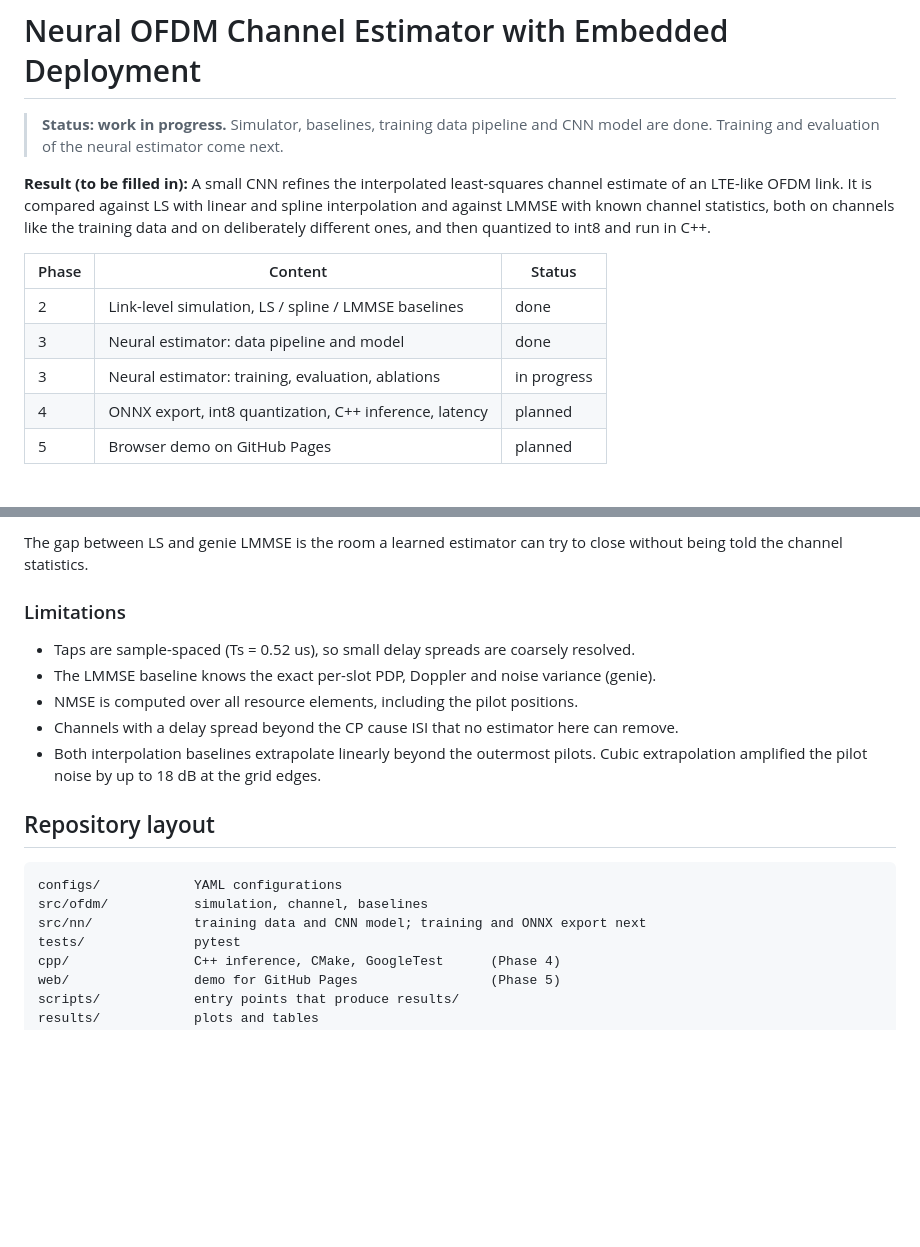
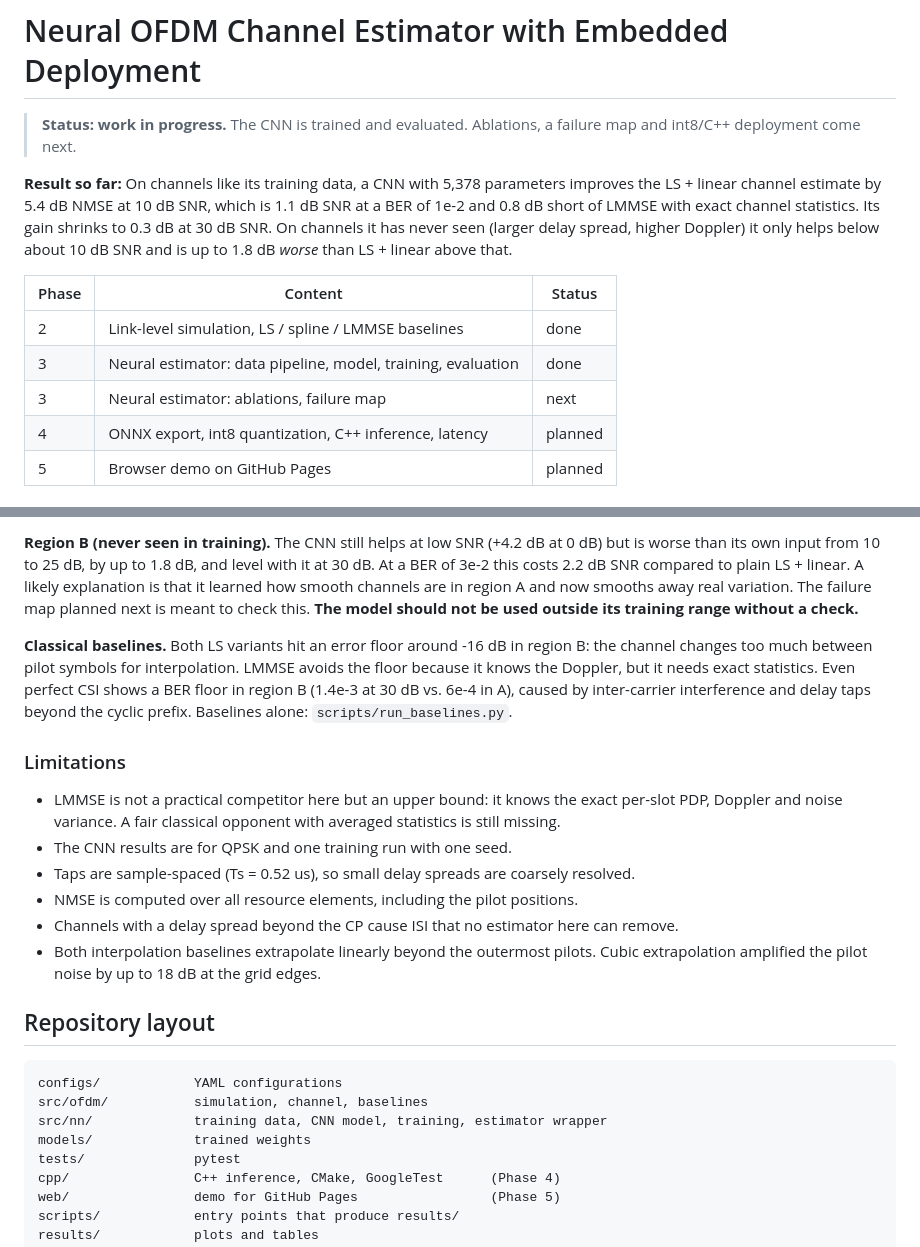
Before and after one commit to JohannWeid/ofdm-nn-estimator, a Markdown page: README.md, 2 parts joined by grey strips. Rendered like a GitHub page; blank space fills up the shorter version.

````diff
--- a/README.md
+++ b/README.md
@@ -1,18 +1,19 @@
 # Neural OFDM Channel Estimator with Embedded Deployment
 
-> **Status: work in progress.** Simulator, baselines, training data pipeline and CNN model
-> are done. Training and evaluation of the neural estimator come next.
+> **Status: work in progress.** The CNN is trained and evaluated. Ablations, a failure map
+> and int8/C++ deployment come next.
 
-**Result (to be filled in):** A small CNN refines the interpolated least-squares channel
-estimate of an LTE-like OFDM link. It is compared against LS with linear and spline
-interpolation and against LMMSE with known channel statistics, both on channels like the
-training data and on deliberately different ones, and then quantized to int8 and run in C++.
+**Result so far:** On channels like its training data, a CNN with 5,378 parameters improves
+the LS + linear channel estimate by 5.4 dB NMSE at 10 dB SNR, which is 1.1 dB SNR at a BER
+of 1e-2 and 0.8 dB short of LMMSE with exact channel statistics. Its gain shrinks to 0.3 dB
+at 30 dB SNR. On channels it has never seen (larger delay spread, higher Doppler) it only
+helps below about 10 dB SNR and is up to 1.8 dB *worse* than LS + linear above that.
 
 | Phase | Content | Status |
 |---|---|---|
 | 2 | Link-level simulation, LS / spline / LMMSE baselines | done |
-| 3 | Neural estimator: data pipeline and model | done |
-| 3 | Neural estimator: training, evaluation, ablations | in progress |
+| 3 | Neural estimator: data pipeline, model, training, evaluation | done |
+| 3 | Neural estimator: ablations, failure map | next |
 | 4 | ONNX export, int8 quantization, C++ inference, latency | planned |
 | 5 | Browser demo on GitHub Pages | planned |
 
@@ -93,11 +106,24 @@ QPSK, 1000 slots per SNR point, `python scripts/run_baselines.py --region A|B`.
 
-The gap between LS and genie LMMSE is the room a learned estimator can try to close
-without being told the channel statistics.
+**Region B (never seen in training).** The CNN still helps at low SNR (+4.2 dB at 0 dB) but is
+worse than its own input from 10 to 25 dB, by up to 1.8 dB, and level with it at 30 dB. At a
+BER of 3e-2 this costs 2.2 dB
+SNR compared to plain LS + linear. A likely explanation is that it learned how smooth channels
+are in region A and now smooths away real variation. The failure map planned next is meant
+to check this. **The model should not be used outside its training range without a check.**
+
+**Classical baselines.** Both LS variants hit an error floor around -16 dB in region B: the
+channel changes too much between pilot symbols for interpolation. LMMSE avoids the floor
+because it knows the Doppler, but it needs exact statistics. Even perfect CSI shows a BER
+floor in region B (1.4e-3 at 30 dB vs. 6e-4 in A), caused by inter-carrier interference and
+delay taps beyond the cyclic prefix. Baselines alone: `scripts/run_baselines.py`.
 
 ### Limitations
 
+- LMMSE is not a practical competitor here but an upper bound: it knows the exact per-slot
+  PDP, Doppler and noise variance. A fair classical opponent with averaged statistics is
+  still missing.
+- The CNN results are for QPSK and one training run with one seed.
 - Taps are sample-spaced (Ts = 0.52 us), so small delay spreads are coarsely resolved.
-- The LMMSE baseline knows the exact per-slot PDP, Doppler and noise variance (genie).
 - NMSE is computed over all resource elements, including the pilot positions.
 - Channels with a delay spread beyond the CP cause ISI that no estimator here can remove.
 - Both interpolation baselines extrapolate linearly beyond the outermost pilots. Cubic
@@ -108,7 +134,8 @@ without being told the channel statistics.
 ```
 configs/            YAML configurations
 src/ofdm/           simulation, channel, baselines
-src/nn/             training data and CNN model; training and ONNX export next
+src/nn/             training data, CNN model, training, estimator wrapper
+models/             trained weights
 tests/              pytest
 cpp/                C++ inference, CMake, GoogleTest      (Phase 4)
 web/                demo for GitHub Pages                 (Phase 5)
````
Also changed, not shown: other parts of README.md (+31 -19 lines), results/nn_eval_A.png (added), results/nn_eval_B.png (added), 9 other files.
